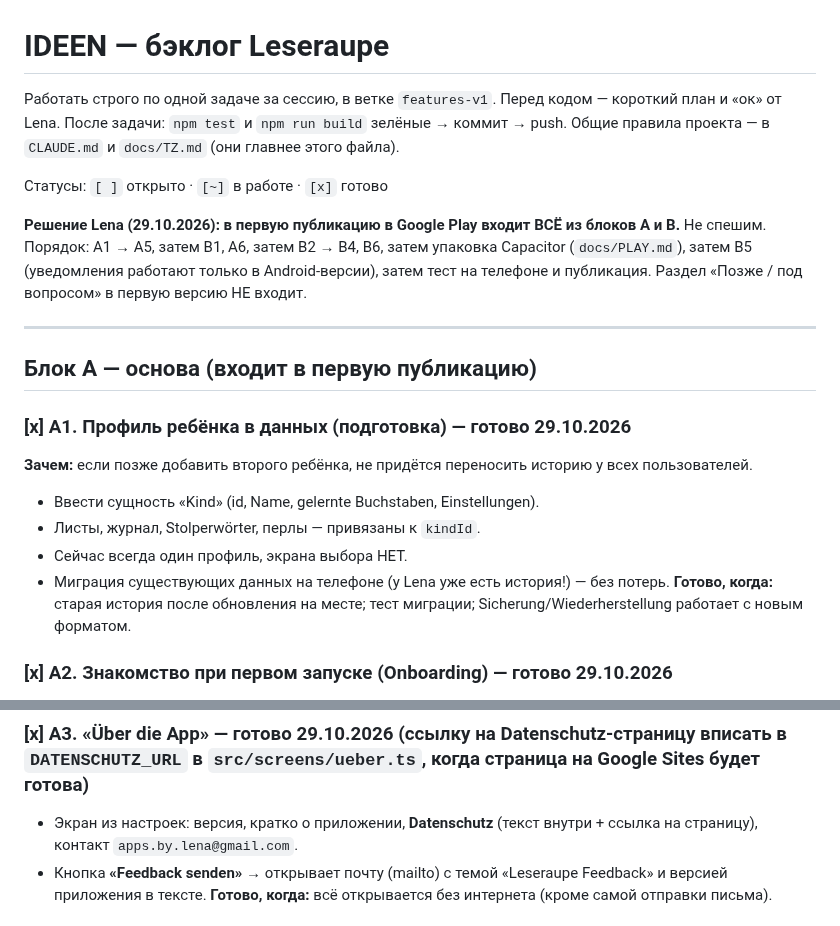
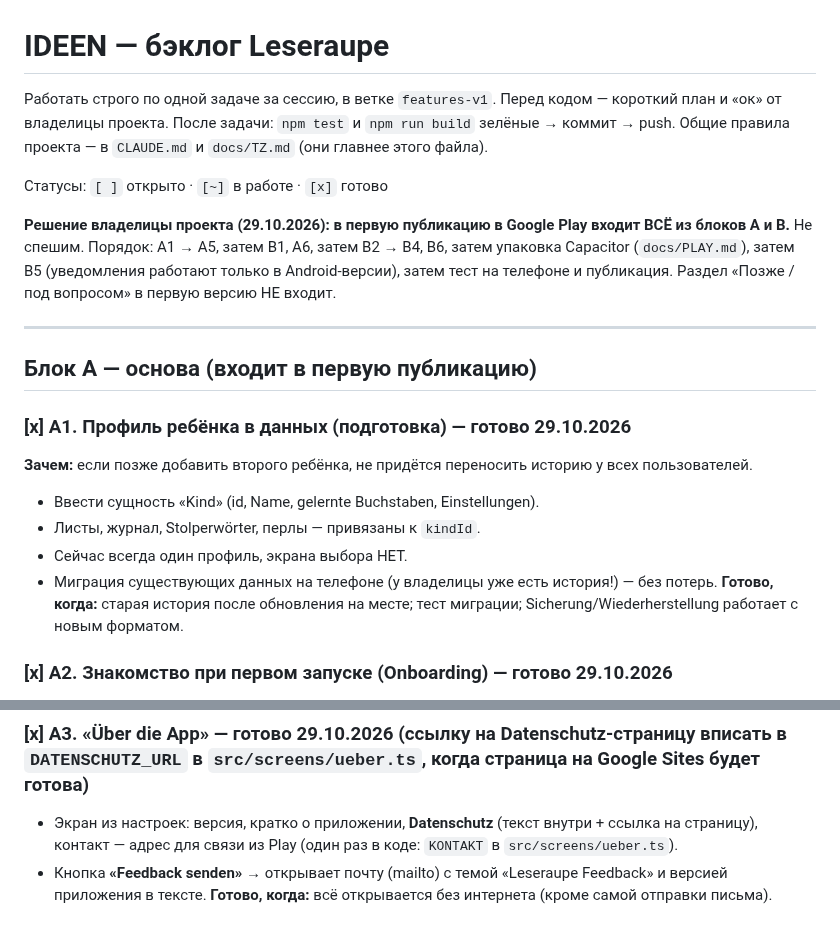
Before and after one commit to LysenkoL/leseraupe, a Markdown page: docs/IDEEN.md, 2 parts joined by grey strips. Rendered like a GitHub page.

```diff
--- a/docs/IDEEN.md
+++ b/docs/IDEEN.md
@@ -1,12 +1,12 @@
 # IDEEN — бэклог Leseraupe
 
 Работать строго по одной задаче за сессию, в ветке `features-v1`.
-Перед кодом — короткий план и «ок» от Lena. После задачи: `npm test` и `npm run build` зелёные → коммит → push.
+Перед кодом — короткий план и «ок» от владелицы проекта. После задачи: `npm test` и `npm run build` зелёные → коммит → push.
 Общие правила проекта — в `CLAUDE.md` и `docs/TZ.md` (они главнее этого файла).
 
 Статусы: `[ ]` открыто · `[~]` в работе · `[x]` готово
 
-**Решение Lena (29.10.2026): в первую публикацию в Google Play входит ВСЁ из блоков A и B.** Не спешим.
+**Решение владелицы проекта (29.10.2026): в первую публикацию в Google Play входит ВСЁ из блоков A и B.** Не спешим.
 Порядок: A1 → A5, затем B1, A6, затем B2 → B4, B6, затем упаковка Capacitor (`docs/PLAY.md`), затем B5 (уведомления работают только в Android-версии), затем тест на телефоне и публикация.
 Раздел «Позже / под вопросом» в первую версию НЕ входит.
 
@@ -19,7 +19,7 @@
 - Ввести сущность «Kind» (id, Name, gelernte Buchstaben, Einstellungen).
 - Листы, журнал, Stolperwörter, перлы — привязаны к `kindId`.
 - Сейчас всегда один профиль, экрана выбора НЕТ.
-- Миграция существующих данных на телефоне (у Lena уже есть история!) — без потерь.
+- Миграция существующих данных на телефоне (у владелицы уже есть история!) — без потерь.
 **Готово, когда:** старая история после обновления на месте; тест миграции; Sicherung/Wiederherstellung работает с новым форматом.
 
 ### [x] A2. Знакомство при первом запуске (Onboarding) — готово 29.10.2026
@@ -33,7 +33,7 @@
 **Готово, когда:** чистая установка → онбординг; повторный запуск → сразу Start.
 
 ### [x] A3. «Über die App» — готово 29.10.2026 (ссылку на Datenschutz-страницу вписать в `DATENSCHUTZ_URL` в `src/screens/ueber.ts`, когда страница на Google Sites будет готова)
-- Экран из настроек: версия, кратко о приложении, **Datenschutz** (текст внутри + ссылка на страницу), контакт `apps.by.lena@gmail.com`.
+- Экран из настроек: версия, кратко о приложении, **Datenschutz** (текст внутри + ссылка на страницу), контакт — адрес для связи из Play (один раз в коде: `KONTAKT` в `src/screens/ueber.ts`).
 - Кнопка **«Feedback senden»** → открывает почту (mailto) с темой «Leseraupe Feedback» и версией приложения в тексте.
 **Готово, когда:** всё открывается без интернета (кроме самой отправки письма).
 
```
Also changed, not shown: docs/PLAY.md (+6 -5 lines), docs/TZ.md (+1 -1 lines).
